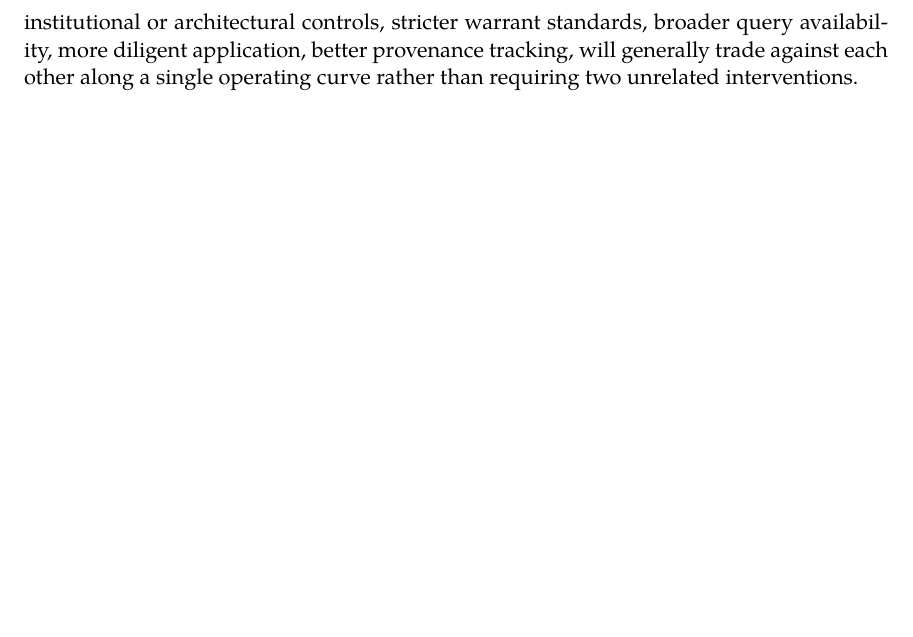
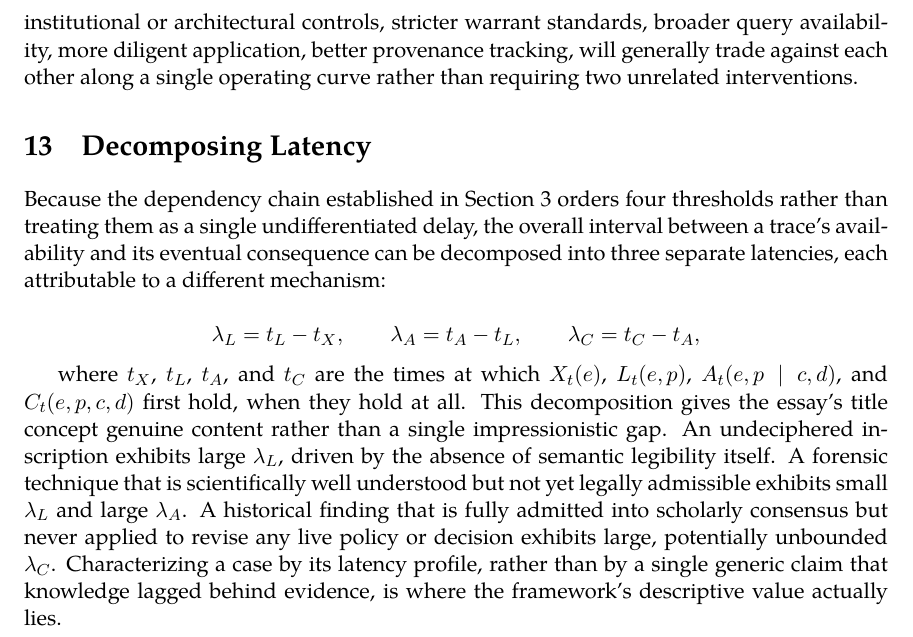
Before and after one commit to standardgalactic/laboratory, a LaTeX paper (latency-of-evidence.tex): part of page 9 of 9, cut so that both start at the same text, the shorter picture padded with empty space. Compiled offline with XeLaTeX.

Commit message:
Expand latency-of-evidence: Decomposing Latency

```diff
--- a/latency-of-evidence.tex
+++ b/latency-of-evidence.tex
@@ -157,4 +157,14 @@ The context reification analysis developed in a companion essay on persona ensem
 
 Latency is a false negative: material genuinely bears on a proposition, but the system's assigned status has not caught up. Reification is a false positive: material does not genuinely bear on a proposition, but the system's assigned status has run ahead of the evidence, typically because a generative process produced a fluent, internally consistent proposition that satisfied $R_t(e,p)$ without satisfying $W_t(e,p,I)$, in exactly the sense the recoverability-versus-warrant distinction developed above was built to capture. Framed this way, the two failures are not evidence for two separate admissibility thresholds needing separate tuning, but two error rates of one underlying support-assignment process, and different institutional or architectural controls, stricter warrant standards, broader query availability, more diligent application, better provenance tracking, will generally trade against each other along a single operating curve rather than requiring two unrelated interventions.
 
+\section{Decomposing Latency}
+
+Because the dependency chain established in Section 3 orders four thresholds rather than treating them as a single undifferentiated delay, the overall interval between a trace's availability and its eventual consequence can be decomposed into three separate latencies, each attributable to a different mechanism:
+
+\[
+\lambda_L = t_L - t_X, \qquad \lambda_A = t_A - t_L, \qquad \lambda_C = t_C - t_A,
+\]
+
+where $t_X$, $t_L$, $t_A$, and $t_C$ are the times at which $X_t(e)$, $L_t(e,p)$, $A_t(e,p\mid c,d)$, and $C_t(e,p,c,d)$ first hold, when they hold at all. This decomposition gives the essay's title concept genuine content rather than a single impressionistic gap. An undeciphered inscription exhibits large $\lambda_L$, driven by the absence of semantic legibility itself. A forensic technique that is scientifically well understood but not yet legally admissible exhibits small $\lambda_L$ and large $\lambda_A$. A historical finding that is fully admitted into scholarly consensus but never applied to revise any live policy or decision exhibits large, potentially unbounded $\lambda_C$. Characterizing a case by its latency profile, rather than by a single generic claim that knowledge lagged behind evidence, is where the framework's descriptive value actually lies.
+
 \end{document}
```
